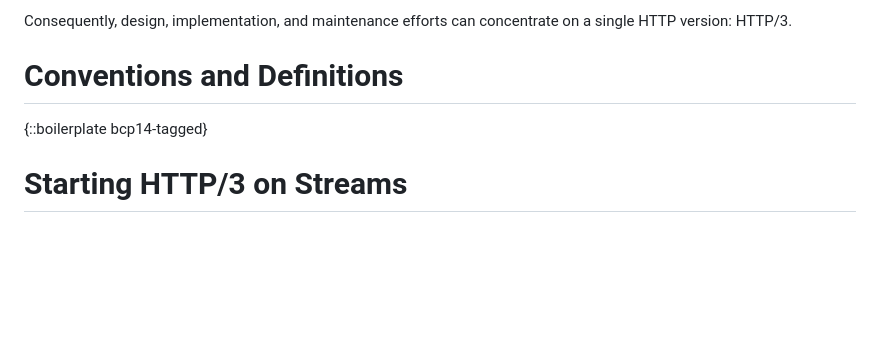
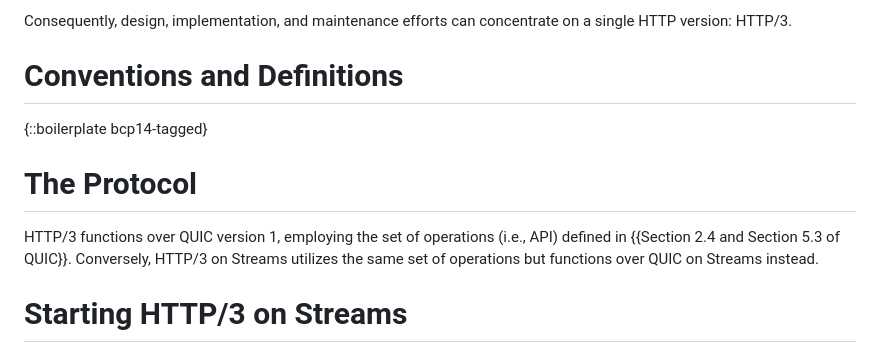
Before and after one commit to kazuho/draft-kazuho-httpbis-http3-over-tcp, a Markdown page: draft-kazuho-httpbis-http3-on-streams.md, the part around the change. Drawn GitHub-style; blank space fills up the shorter version.

Commit message:
explain the protocol

```diff
--- a/draft-kazuho-httpbis-http3-on-streams.md
+++ b/draft-kazuho-httpbis-http3-on-streams.md
@@ -63,6 +63,14 @@ a single HTTP version: HTTP/3.
 {::boilerplate bcp14-tagged}
 
 
+# The Protocol
+
+HTTP/3 functions over QUIC version 1, employing the set of operations (i.e.,
+API) defined in {{Section 2.4 and Section 5.3 of QUIC}}. Conversely, HTTP/3 on
+Streams utilizes the same set of operations but functions over QUIC on Streams
+instead.
+
+
 # Starting HTTP/3 on Streams
 
 HTTP/3 on Streams can be used for “http” and “https” URI schemes defined in
```
